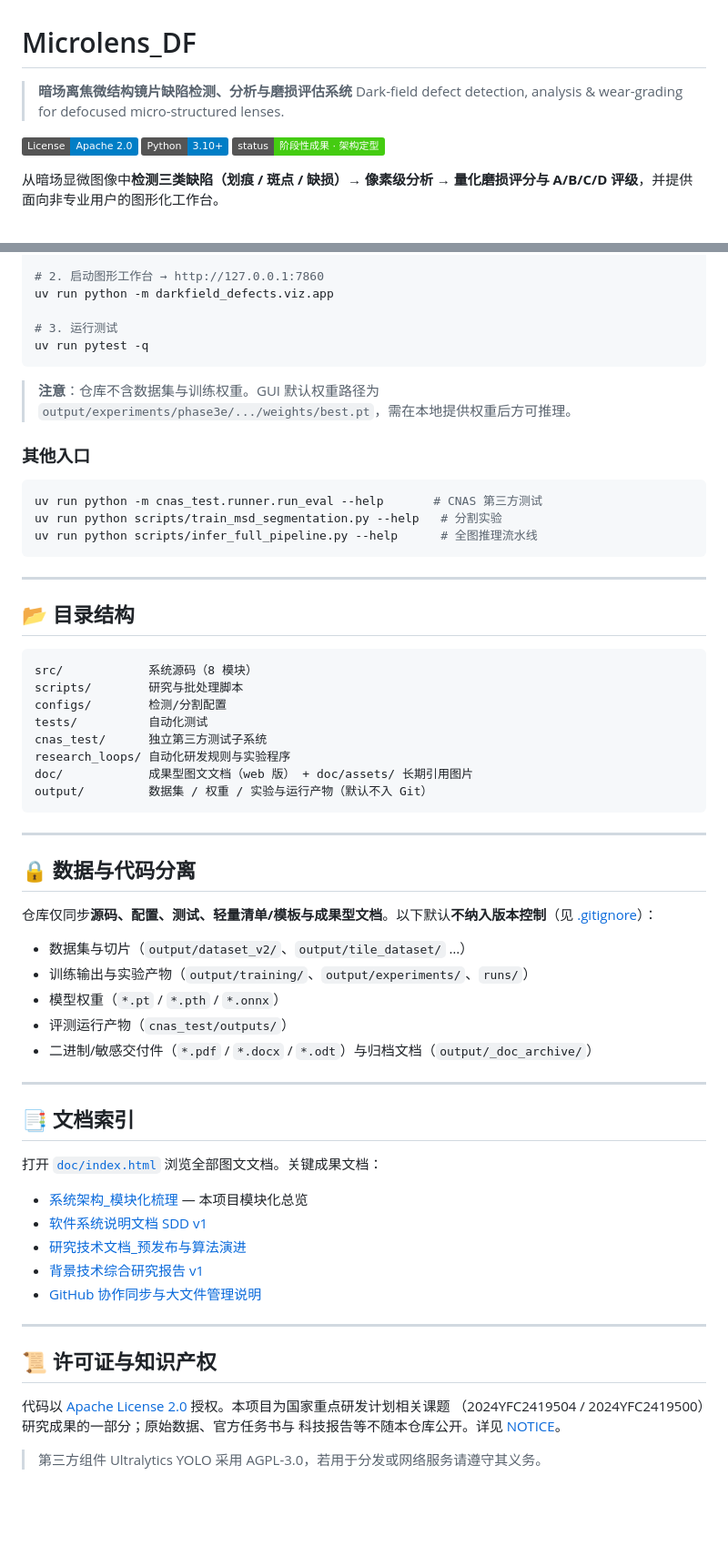
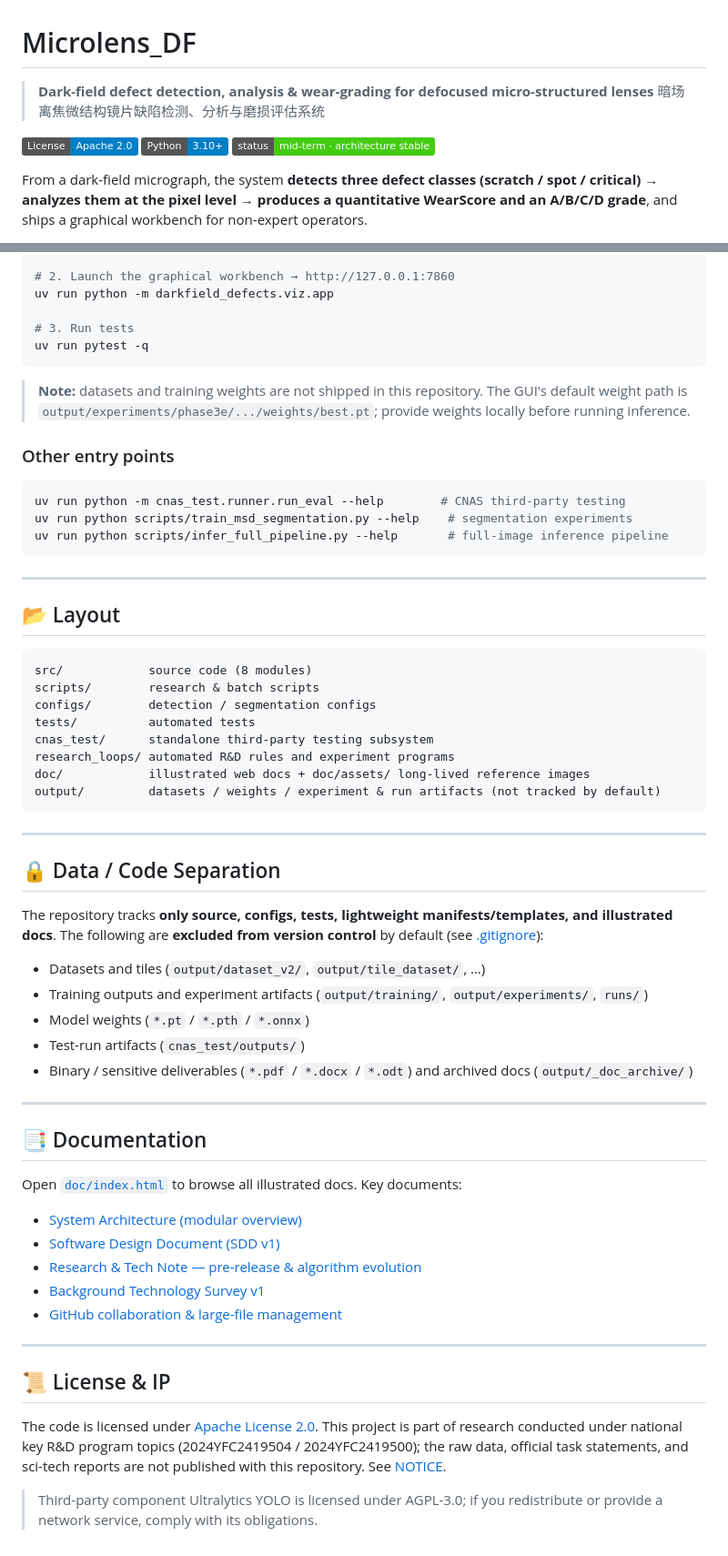
Before and after one commit to BMProjects/Microlens_DF, a Markdown page: README.md, 2 parts joined by grey strips. Shown at 91% size. GitHub-like rendering; badges without logos; blank space fills up the shorter version.

Commit message:
docs: 切换 README 为英文；标注中期节点向分割算法转向

````diff
--- a/README.md
+++ b/README.md
@@ -1,11 +1,11 @@
 # Microlens_DF
 
-> **暗场离焦微结构镜片缺陷检测、分析与磨损评估系统**
-> Dark-field defect detection, analysis & wear-grading for defocused micro-structured lenses.
+> **Dark-field defect detection, analysis & wear-grading for defocused micro-structured lenses**
+> 暗场离焦微结构镜片缺陷检测、分析与磨损评估系统
 
 [![License](https://img.shields.io/badge/License-Apache%202.0-blue.svg)](LICENSE)
 [![Python](https://img.shields.io/badge/Python-3.10%2B-blue.svg)](pyproject.toml)
-[![Status](https://img.shields.io/badge/status-阶段性成果%20·%20架构定型-success.svg)](#)
+[![Status](https://img.shields.io/badge/status-mid--term%20·%20architecture%20stable-success.svg)](#)
 
-从暗场显微图像中**检测三类缺陷（划痕 / 斑点 / 缺损）→ 像素级分析 → 量化磨损评分与 A/B/C/D 评级**，并提供面向非专业用户的图形化工作台。
+From a dark-field micrograph, the system **detects three defect classes (scratch / spot / critical) → analyzes them at the pixel level → produces a quantitative WearScore and an A/B/C/D grade**, and ships a graphical workbench for non-expert operators.
 
@@ -66,68 +69,70 @@
 uv sync --extra dev --extra ml --extra viz
 
-# 2. 启动图形工作台 → http://127.0.0.1:7860
+# 2. Launch the graphical workbench → http://127.0.0.1:7860
 uv run python -m darkfield_defects.viz.app
 
-# 3. 运行测试
+# 3. Run tests
 uv run pytest -q
 ```
 
-> **注意**：仓库不含数据集与训练权重。GUI 默认权重路径为
-> `output/experiments/phase3e/.../weights/best.pt`，需在本地提供权重后方可推理。
+> **Note:** datasets and training weights are not shipped in this repository. The GUI's default weight
+> path is `output/experiments/phase3e/.../weights/best.pt`; provide weights locally before running inference.
 
-### 其他入口
+### Other entry points
 
 ```bash
-uv run python -m cnas_test.runner.run_eval --help       # CNAS 第三方测试
-uv run python scripts/train_msd_segmentation.py --help   # 分割实验
-uv run python scripts/infer_full_pipeline.py --help      # 全图推理流水线
+uv run python -m cnas_test.runner.run_eval --help        # CNAS third-party testing
+uv run python scripts/train_msd_segmentation.py --help    # segmentation experiments
+uv run python scripts/infer_full_pipeline.py --help       # full-image inference pipeline
 ```
 
 ---
 
-## 📂 目录结构
+## 📂 Layout
 
 ```text
-src/            系统源码（8 模块）
-scripts/        研究与批处理脚本
-configs/        检测/分割配置
-tests/          自动化测试
-cnas_test/      独立第三方测试子系统
-research_loops/ 自动化研发规则与实验程序
-doc/            成果型图文文档（web 版） + doc/assets/ 长期引用图片
-output/         数据集 / 权重 / 实验与运行产物（默认不入 Git）
+src/            source code (8 modules)
+scripts/        research & batch scripts
+configs/        detection / segmentation configs
+tests/          automated tests
+cnas_test/      standalone third-party testing subsystem
+research_loops/ automated R&D rules and experiment programs
+doc/            illustrated web docs + doc/assets/ long-lived reference images
+output/         datasets / weights / experiment & run artifacts (not tracked by default)
 ```
 
 ---
 
-## 🔒 数据与代码分离
+## 🔒 Data / Code Separation
 
-仓库仅同步**源码、配置、测试、轻量清单/模板与成果型文档**。以下默认**不纳入版本控制**（见 [.gitignore](.gitignore)）：
+The repository tracks **only source, configs, tests, lightweight manifests/templates, and illustrated docs**.
+The following are **excluded from version control** by default (see [.gitignore](.gitignore)):
 
-- 数据集与切片（`output/dataset_v2/`、`output/tile_dataset/` …）
-- 训练输出与实验产物（`output/training/`、`output/experiments/`、`runs/`）
-- 模型权重（`*.pt` / `*.pth` / `*.onnx`）
-- 评测运行产物（`cnas_test/outputs/`）
-- 二进制/敏感交付件（`*.pdf` / `*.docx` / `*.odt`）与归档文档（`output/_doc_archive/`）
+- Datasets and tiles (`output/dataset_v2/`, `output/tile_dataset/`, …)
+- Training outputs and experiment artifacts (`output/training/`, `output/experiments/`, `runs/`)
+- Model weights (`*.pt` / `*.pth` / `*.onnx`)
+- Test-run artifacts (`cnas_test/outputs/`)
+- Binary / sensitive deliverables (`*.pdf` / `*.docx` / `*.odt`) and archived docs (`output/_doc_archive/`)
 
 ---
 
-## 📑 文档索引
+## 📑 Documentation
 
-打开 [`doc/index.html`](doc/index.html) 浏览全部图文文档。关键成果文档：
+Open [`doc/index.html`](doc/index.html) to browse all illustrated docs. Key documents:
 
-- [系统架构_模块化梳理](doc/系统架构_模块化梳理_20260531.md) — 本项目模块化总览
-- [软件系统说明文档 SDD v1](doc/软件系统说明文档_SDD_v1.md)
-- [研究技术文档_预发布与算法演进](doc/研究技术文档_20260324_预发布与算法演进.md)
-- [背景技术综合研究报告 v1](doc/背景技术综合研究报告_v1.md)
-- [GitHub 协作同步与大文件管理说明](doc/GitHub协作同步与大文件管理说明_20260324.md)
+- [System Architecture (modular overview)](doc/系统架构_模块化梳理_20260531.md)
+- [Software Design Document (SDD v1)](doc/软件系统说明文档_SDD_v1.md)
+- [Research & Tech Note — pre-release & algorithm evolution](doc/研究技术文档_20260324_预发布与算法演进.md)
+- [Background Technology Survey v1](doc/背景技术综合研究报告_v1.md)
+- [GitHub collaboration & large-file management](doc/GitHub协作同步与大文件管理说明_20260324.md)
 
 ---
 
-## 📜 许可证与知识产权
+## 📜 License & IP
 
-代码以 [Apache License 2.0](LICENSE) 授权。本项目为国家重点研发计划相关课题
-（2024YFC2419504 / 2024YFC2419500）研究成果的一部分；原始数据、官方任务书与
-科技报告等不随本仓库公开。详见 [NOTICE](NOTICE)。
+The code is licensed under [Apache License 2.0](LICENSE). This project is part of research conducted under
+national key R&D program topics (2024YFC2419504 / 2024YFC2419500); the raw data, official task statements,
+and sci-tech reports are not published with this repository. See [NOTICE](NOTICE).
 
-> 第三方组件 Ultralytics YOLO 采用 AGPL-3.0，若用于分发或网络服务请遵守其义务。
+> Third-party component Ultralytics YOLO is licensed under AGPL-3.0; if you redistribute or provide a network
+> service, comply with its obligations.
````
Also changed, not shown: other parts of README.md (+35 -32 lines).
